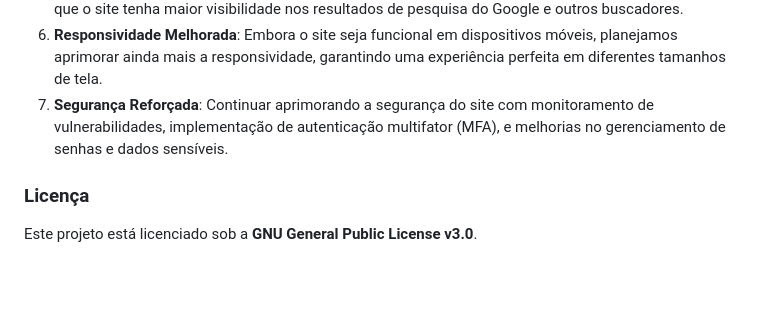
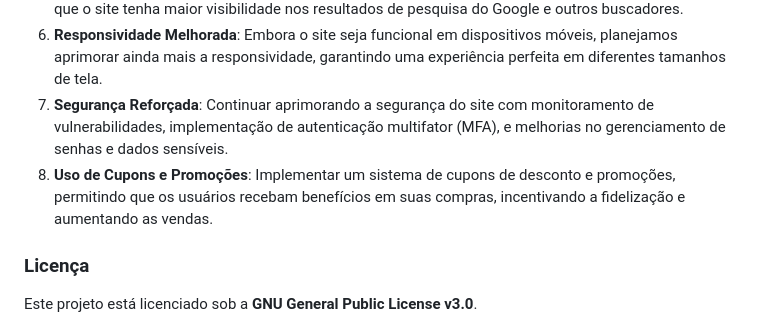
Before and after one commit to juliadiasn/E-commerce-Fita-Cacete, a Markdown page: README.md, the part around the change. Rendered like a GitHub page; blank space fills up the shorter version.

Commit message:
README - finalizacao

```diff
--- a/README.md
+++ b/README.md
@@ -94,6 +94,7 @@ Apesar de o e-commerce Fita Cacete estar funcional, identificamos algumas melhor
 5. **Otimização para SEO**: Implementar técnicas de otimização para motores de busca (SEO), garantindo que o site tenha maior visibilidade nos resultados de pesquisa do Google e outros buscadores.
 6. **Responsividade Melhorada**: Embora o site seja funcional em dispositivos móveis, planejamos aprimorar ainda mais a responsividade, garantindo uma experiência perfeita em diferentes tamanhos de tela.
 7. **Segurança Reforçada**: Continuar aprimorando a segurança do site com monitoramento de vulnerabilidades, implementação de autenticação multifator (MFA), e melhorias no gerenciamento de senhas e dados sensíveis.
+8. **Uso de Cupons e Promoções**: Implementar um sistema de cupons de desconto e promoções, permitindo que os usuários recebam benefícios em suas compras, incentivando a fidelização e aumentando as vendas.
 
 
 ### Licença
```
